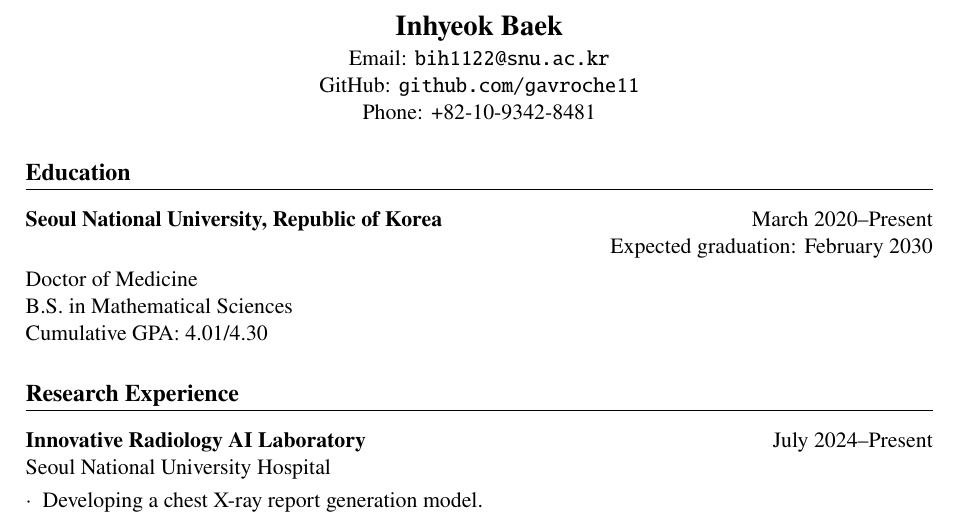
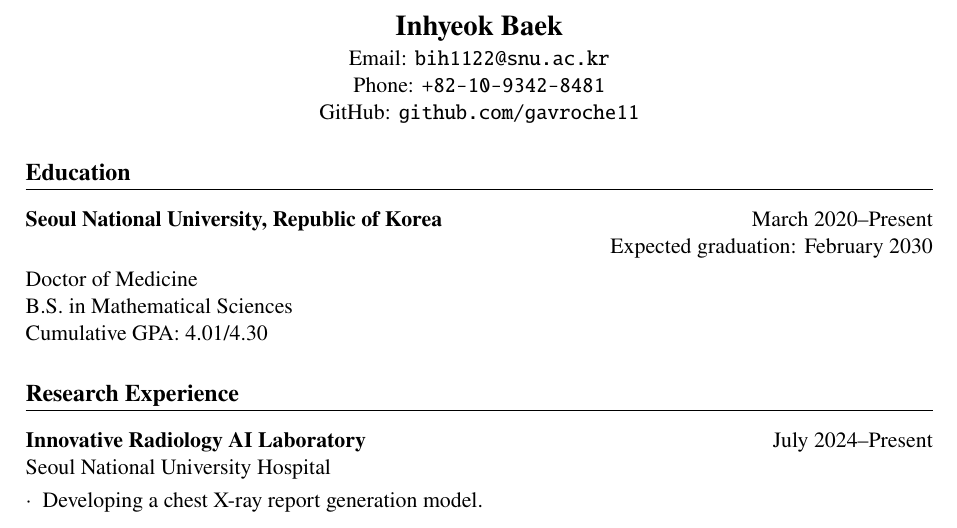
Before and after one commit to Gavroche11/CV, a LaTeX CV (CV.tex): part of the page, cut so that both start at the same text. Compiled offline with pdfLaTeX.

Commit message:
lab urls

```diff
--- a/CV.tex
+++ b/CV.tex
@@ -25,8 +25,8 @@
     \textbf{\Large Inhyeok Baek}\\
     \vspace{0.5mm}
     Email: \href{mailto:bih1122@snu.ac.kr}{\texttt{bih1122@snu.ac.kr}} \\
+    Phone: \texttt{+82-10-9342-8481} \\
     GitHub: \href{https://github.com/gavroche11}{\texttt{github.com/gavroche11}} \\
-    Phone: +82-10-9342-8481
 \end{center}
 
 % Education
@@ -39,7 +39,7 @@ Cumulative GPA: 4.01/4.30
 
 % Research Experience
 \section*{Research Experience}
-\textbf{Innovative Radiology AI Laboratory} \hfill July 2024--Present\\
+\href{http://irail.snu.ac.kr}{\textbf{Innovative Radiology AI Laboratory}} \hfill July 2024--Present\\
 Seoul National University Hospital \smallskip
 \begin{customitemize}
     \item Developing a chest X-ray report generation model.
```
Also changed, not shown: CV.pdf, CV.tex (2 more changed lines).
